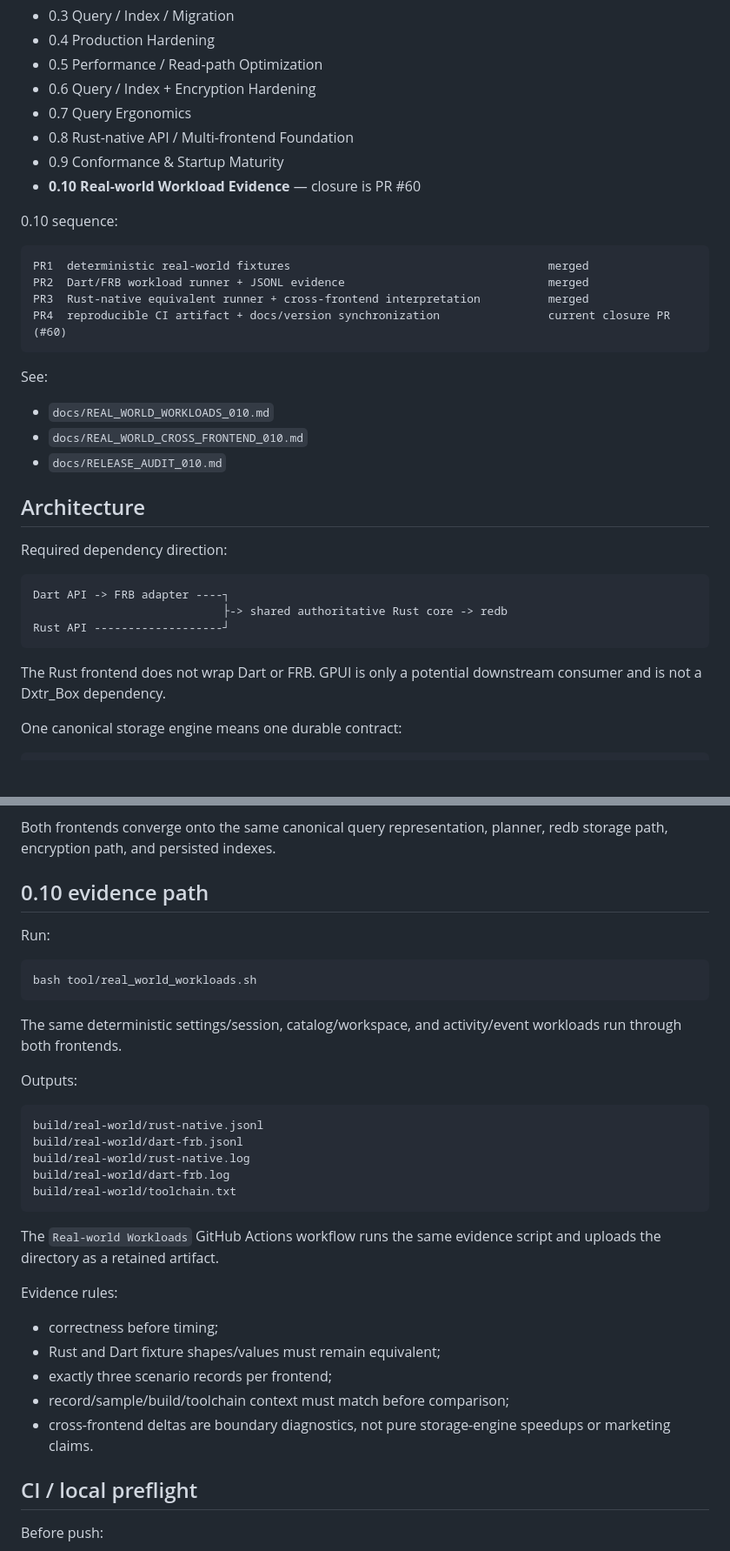
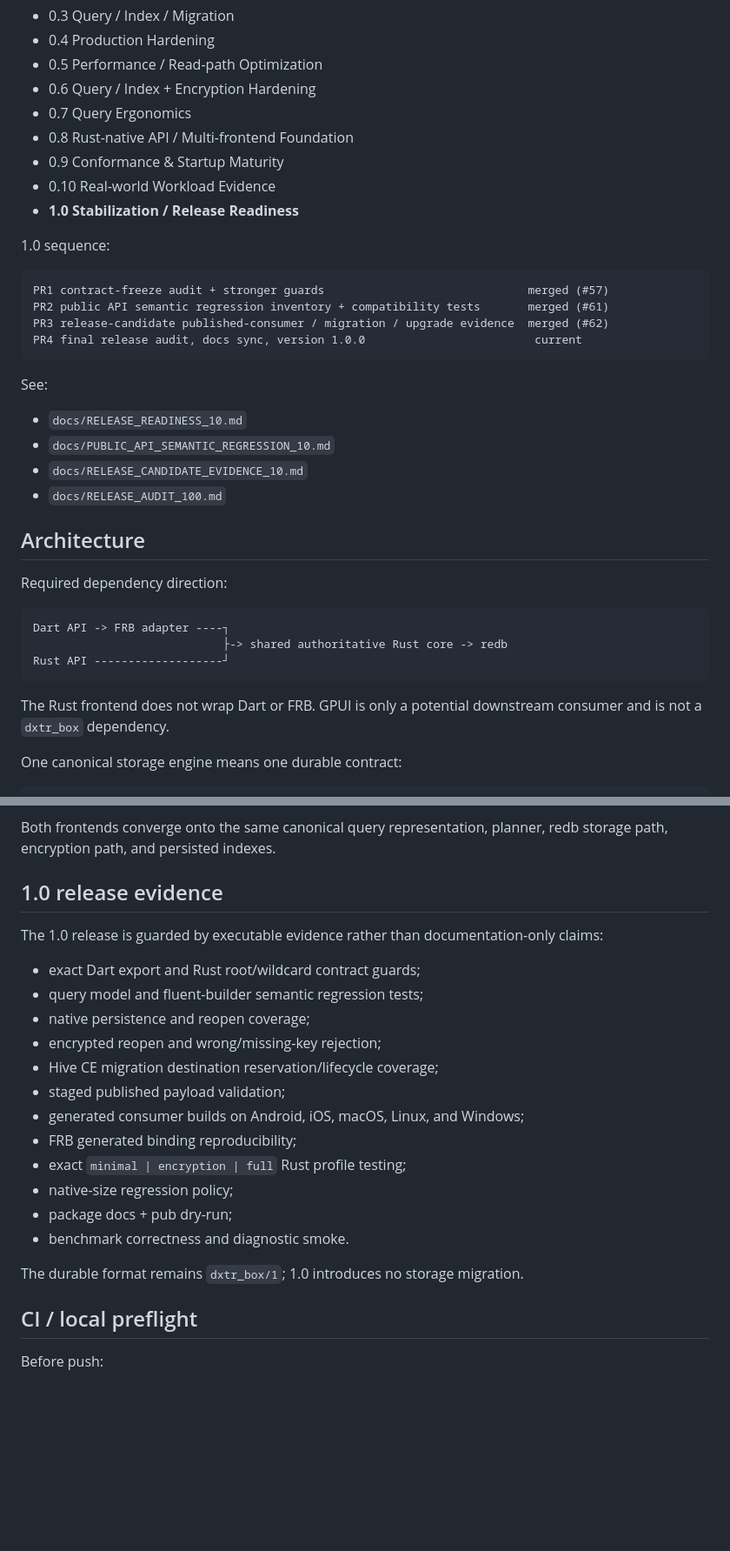
Before and after one commit to dexter-cnx/dxtr_box, a Markdown page: docs/PROJECT_HANDOFF.md, 2 parts joined by grey strips. Shown at 87% size. Drawn GitHub-style; blank space fills up the shorter version.

Commit message:
Sync project handoff for 1.0 release

````diff
--- a/docs/PROJECT_HANDOFF.md
+++ b/docs/PROJECT_HANDOFF.md
@@ -33,22 +33,24 @@ Completed:
 - 0.7 Query Ergonomics
 - 0.8 Rust-native API / Multi-frontend Foundation
 - 0.9 Conformance & Startup Maturity
-- **0.10 Real-world Workload Evidence** — closure is PR #60
+- 0.10 Real-world Workload Evidence
+- **1.0 Stabilization / Release Readiness**
 
-0.10 sequence:
+1.0 sequence:
 
 ```text
-PR1  deterministic real-world fixtures                                      merged
-PR2  Dart/FRB workload runner + JSONL evidence                              merged
-PR3  Rust-native equivalent runner + cross-frontend interpretation          merged
-PR4  reproducible CI artifact + docs/version synchronization                current closure PR (#60)
+PR1 contract-freeze audit + stronger guards                              merged (#57)
+PR2 public API semantic regression inventory + compatibility tests       merged (#61)
+PR3 release-candidate published-consumer / migration / upgrade evidence  merged (#62)
+PR4 final release audit, docs sync, version 1.0.0                         current
 ```
 
 See:
 
-- `docs/REAL_WORLD_WORKLOADS_010.md`
-- `docs/REAL_WORLD_CROSS_FRONTEND_010.md`
-- `docs/RELEASE_AUDIT_010.md`
+- `docs/RELEASE_READINESS_10.md`
+- `docs/PUBLIC_API_SEMANTIC_REGRESSION_10.md`
+- `docs/RELEASE_CANDIDATE_EVIDENCE_10.md`
+- `docs/RELEASE_AUDIT_100.md`
 
 ## Architecture
 
@@ -60,7 +62,7 @@ Dart API -> FRB adapter ----┐
 Rust API -------------------┘
 ```
 
-The Rust frontend does not wrap Dart or FRB. GPUI is only a potential downstream consumer and is not a Dxtr_Box dependency.
+The Rust frontend does not wrap Dart or FRB. GPUI is only a potential downstream consumer and is not a `dxtr_box` dependency.
 
 One canonical storage engine means one durable contract:
 
@@ -80,35 +82,24 @@ Native Rust consumers use `DxtrBox`, `BoxHandle`, `Record`, `IndexDefinition`, `
 
 Both frontends converge onto the same canonical query representation, planner, redb storage path, encryption path, and persisted indexes.
 
-## 0.10 evidence path
+## 1.0 release evidence
 
-Run:
+The 1.0 release is guarded by executable evidence rather than documentation-only claims:
 
-```bash
-bash tool/real_world_workloads.sh
-```
+- exact Dart export and Rust root/wildcard contract guards;
+- query model and fluent-builder semantic regression tests;
+- native persistence and reopen coverage;
+- encrypted reopen and wrong/missing-key rejection;
+- Hive CE migration destination reservation/lifecycle coverage;
+- staged published payload validation;
+- generated consumer builds on Android, iOS, macOS, Linux, and Windows;
+- FRB generated binding reproducibility;
+- exact `minimal | encryption | full` Rust profile testing;
+- native-size regression policy;
+- package docs + pub dry-run;
+- benchmark correctness and diagnostic smoke.
 
-The same deterministic settings/session, catalog/workspace, and activity/event workloads run through both frontends.
-
-Outputs:
-
-```text
-build/real-world/rust-native.jsonl
-build/real-world/dart-frb.jsonl
-build/real-world/rust-native.log
-build/real-world/dart-frb.log
-build/real-world/toolchain.txt
-```
-
-The `Real-world Workloads` GitHub Actions workflow runs the same evidence script and uploads the directory as a retained artifact.
-
-Evidence rules:
-
-- correctness before timing;
-- Rust and Dart fixture shapes/values must remain equivalent;
-- exactly three scenario records per frontend;
-- record/sample/build/toolchain context must match before comparison;
-- cross-frontend deltas are boundary diagnostics, not pure storage-engine speedups or marketing claims.
+The durable format remains `dxtr_box/1`; 1.0 introduces no storage migration.
 
 ## CI / local preflight
 
````
Also changed, not shown: other parts of docs/PROJECT_HANDOFF.md (+7 -26 lines).
